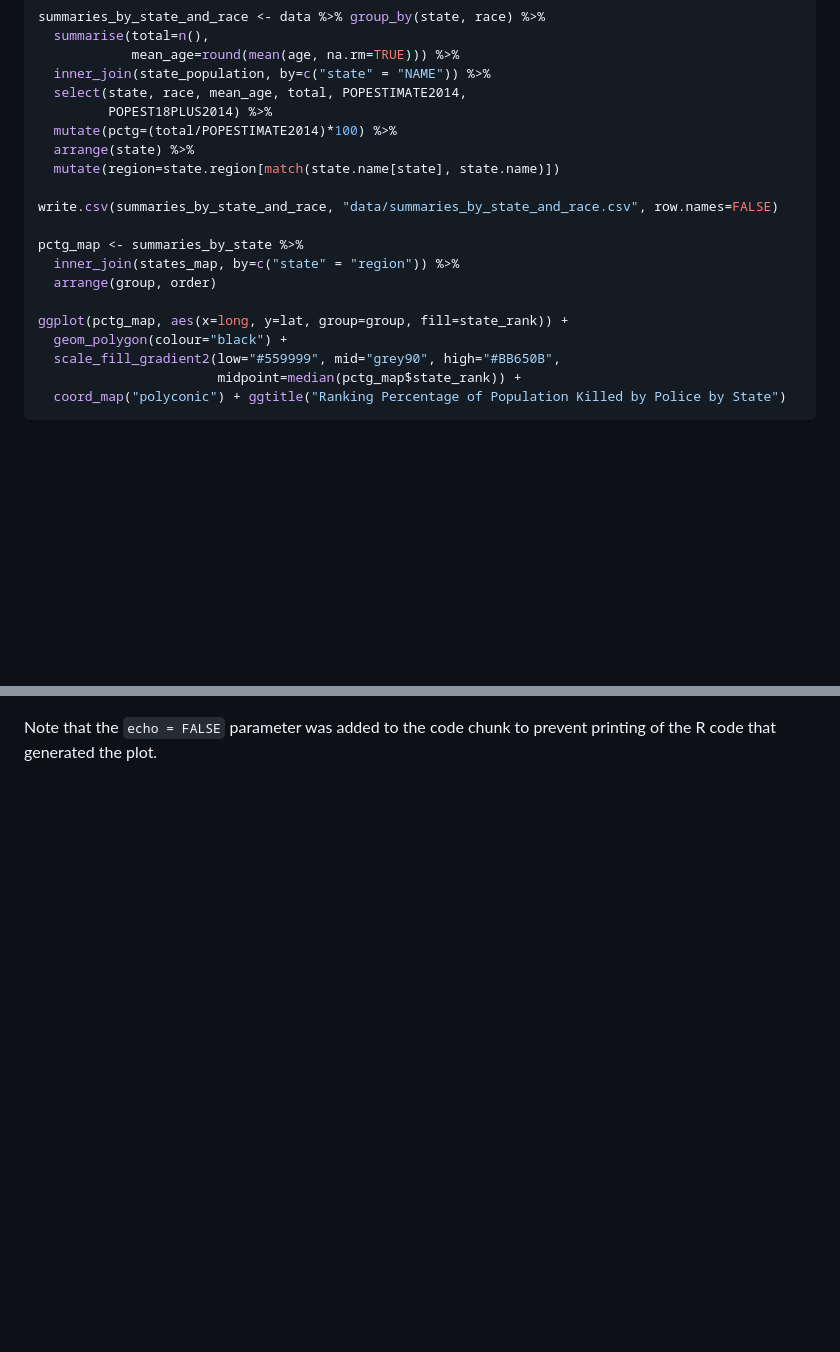
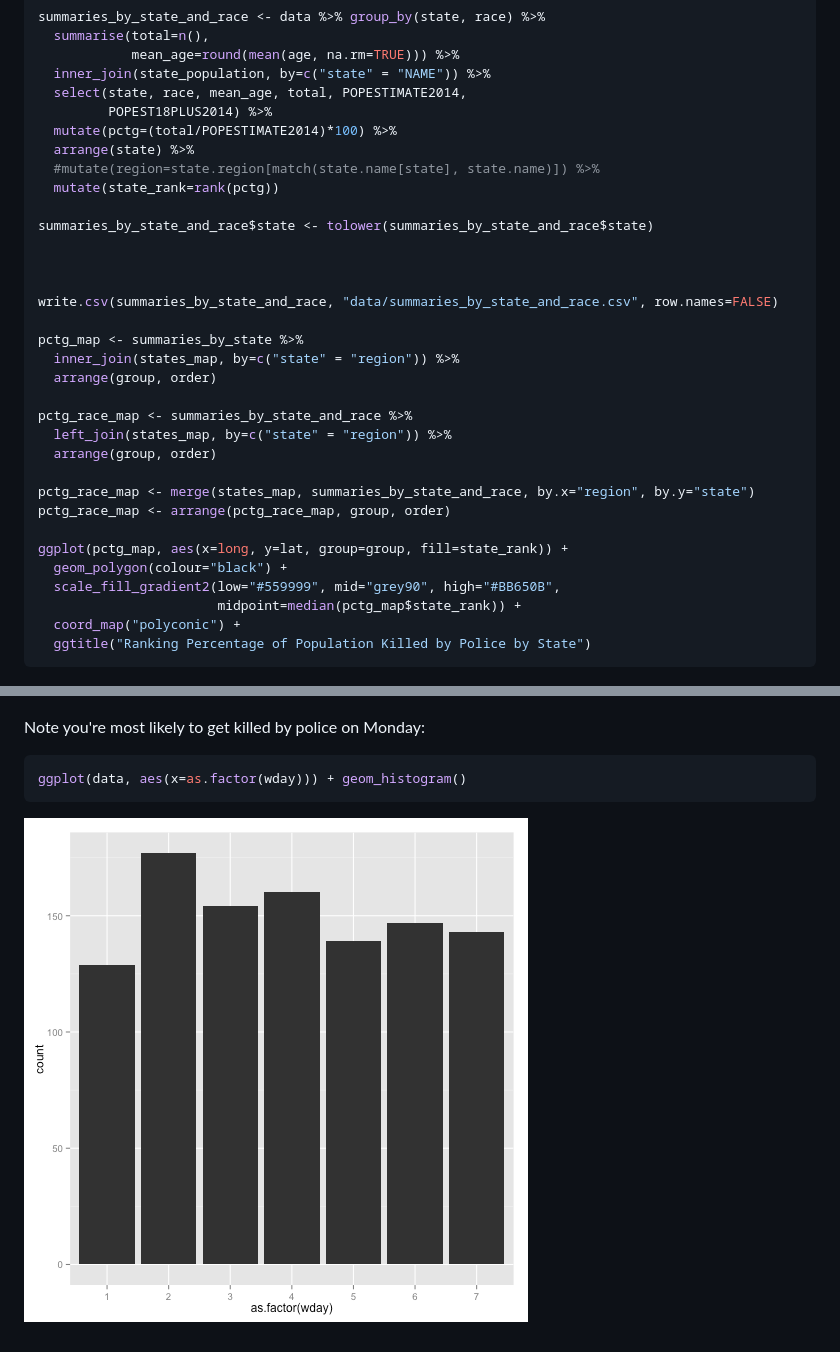
Before and after one commit to earino/killed_by_police, a Markdown page: README.md, 2 parts joined by grey strips. Drawn GitHub-style; pictures changed too: figure/unnamed-chunk-4-1.png (added); blank space fills up the shorter version.

Commit message:
careful on mondays

````diff
--- a/README.md
+++ b/README.md
@@ -102,7 +103,12 @@ summaries_by_state_and_race <- data %>% group_by(state, race) %>%
          POPEST18PLUS2014) %>%
   mutate(pctg=(total/POPESTIMATE2014)*100) %>%
   arrange(state) %>%
-  mutate(region=state.region[match(state.name[state], state.name)])
+  #mutate(region=state.region[match(state.name[state], state.name)]) %>%
+  mutate(state_rank=rank(pctg))
+
+summaries_by_state_and_race$state <- tolower(summaries_by_state_and_race$state)
+
+
 
 write.csv(summaries_by_state_and_race, "data/summaries_by_state_and_race.csv", row.names=FALSE)
 
@@ -110,11 +116,19 @@ pctg_map <- summaries_by_state %>%
   inner_join(states_map, by=c("state" = "region")) %>%
   arrange(group, order)
 
+pctg_race_map <- summaries_by_state_and_race %>%
+  left_join(states_map, by=c("state" = "region")) %>%
+  arrange(group, order)
+
+pctg_race_map <- merge(states_map, summaries_by_state_and_race, by.x="region", by.y="state")
+pctg_race_map <- arrange(pctg_race_map, group, order)
+
 ggplot(pctg_map, aes(x=long, y=lat, group=group, fill=state_rank)) +
   geom_polygon(colour="black") +
   scale_fill_gradient2(low="#559999", mid="grey90", high="#BB650B",
                        midpoint=median(pctg_map$state_rank)) +
-  coord_map("polyconic") + ggtitle("Ranking Percentage of Population Killed by Police by State")
+  coord_map("polyconic") +
+  ggtitle("Ranking Percentage of Population Killed by Police by State")
 ```
 
 ![plot of chunk unnamed-chunk-2](figure/unnamed-chunk-2-1.png)
@@ -127,4 +153,11 @@ You can also embed plots, for example:
 
 ![plot of chunk unnamed-chunk-3](figure/unnamed-chunk-3-1.png)
 
-Note that the `echo = FALSE` parameter was added to the code chunk to prevent printing of the R code that generated the plot.
+Note you're most likely to get killed by police on Monday:
+
+
+```r
+ggplot(data, aes(x=as.factor(wday))) + geom_histogram()
+```
+
+![plot of chunk unnamed-chunk-4](figure/unnamed-chunk-4-1.png)
````
Also changed, not shown: other parts of README.md (+17 -4 lines), figure/unnamed-chunk-2-2.png (added), ranking.png, 5 other files.
